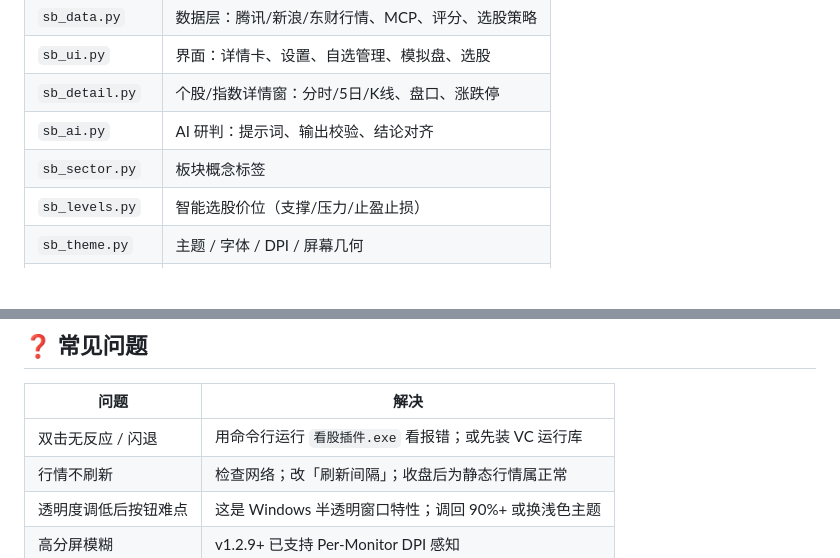
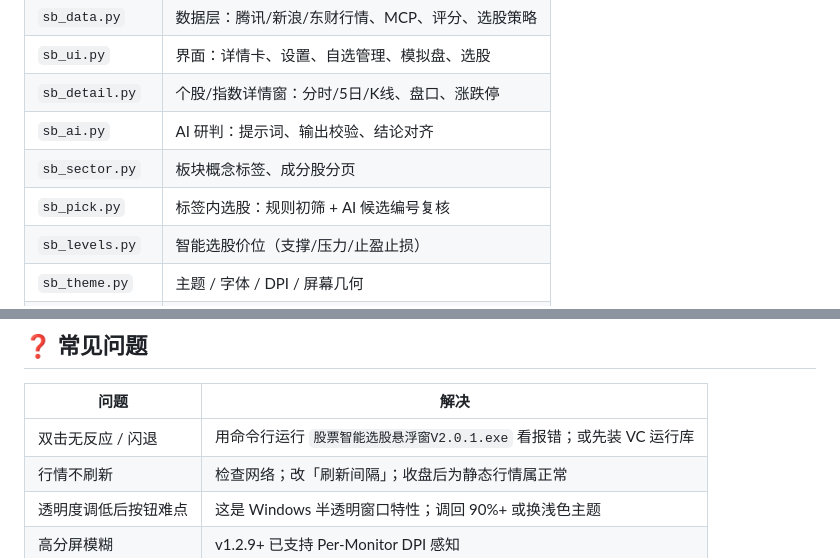
Before and after one commit to gdy4803-maker/stock-bar, a Markdown page: README.md, 2 parts joined by grey strips. Drawn GitHub-style; blank space fills up the shorter version.

```diff
--- a/README.md
+++ b/README.md
@@ -168,7 +173,8 @@ python stock_bar.py --version
 | `sb_ui.py` | 界面：详情卡、设置、自选管理、模拟盘、选股 |
 | `sb_detail.py` | 个股/指数详情窗：分时/5日/K线、盘口、涨跌停 |
 | `sb_ai.py` | AI 研判：提示词、输出校验、结论对齐 |
-| `sb_sector.py` | 板块概念标签 |
+| `sb_sector.py` | 板块概念标签、成分股分页 |
+| `sb_pick.py` | 标签内选股：规则初筛 + AI 候选编号复核 |
 | `sb_levels.py` | 智能选股价位（支撑/压力/止盈止损） |
 | `sb_theme.py` | 主题 / 字体 / DPI / 屏幕几何 |
 | `sb_widgets.py` | 对话框控件库 |
@@ -188,7 +194,7 @@ python stock_bar.py --version
 
 | 问题 | 解决 |
 |---|---|
-| 双击无反应 / 闪退 | 用命令行运行 `看股插件.exe` 看报错；或先装 VC 运行库 |
+| 双击无反应 / 闪退 | 用命令行运行 `股票智能选股悬浮窗V2.0.1.exe` 看报错；或先装 VC 运行库 |
 | 行情不刷新 | 检查网络；改「刷新间隔」；收盘后为静态行情属正常 |
 | 透明度调低后按钮难点 | 这是 Windows 半透明窗口特性；调回 90%+ 或换浅色主题 |
 | 高分屏模糊 | v1.2.9+ 已支持 Per-Monitor DPI 感知 |
```
Also changed, not shown: other parts of README.md (+25 -14 lines), CHANGELOG.md (+48 -2 lines), screenshots/preview_tag_pick.png (added), 11 other files.
